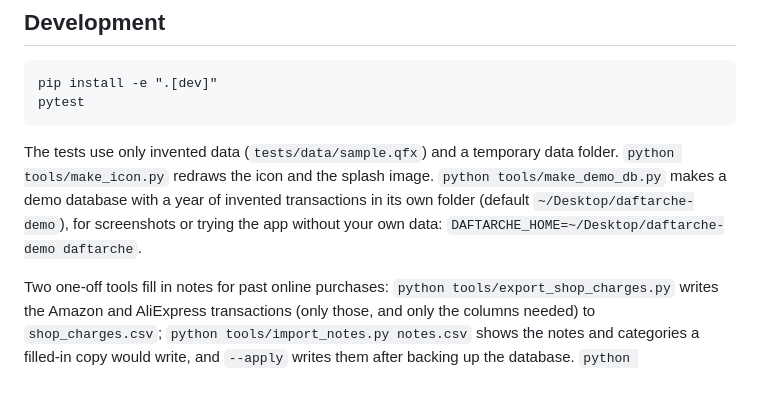
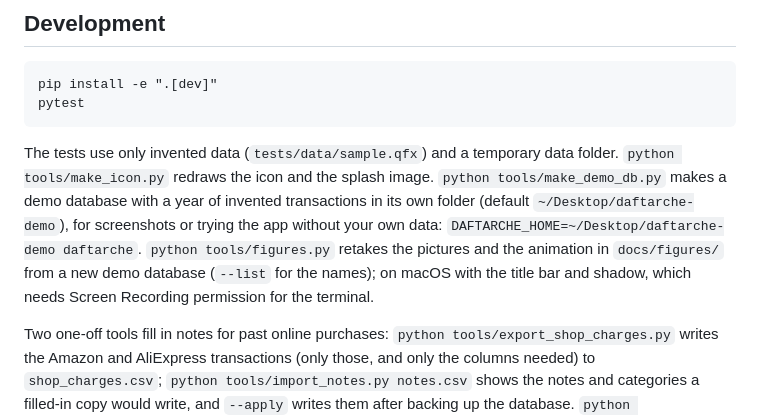
Before and after one commit to vahid-anari/daftarche, a Markdown page: README.md, the part around one of its changes. Drawn GitHub-style; blank space fills up the shorter version.

```diff
--- a/README.md
+++ b/README.md
@@ -133,6 +136,9 @@ folder. `python tools/make_icon.py` redraws the icon and the splash image.
 `python tools/make_demo_db.py` makes a demo database with a year of invented transactions in
 its own folder (default `~/Desktop/daftarche-demo`), for screenshots or trying the app without
 your own data: `DAFTARCHE_HOME=~/Desktop/daftarche-demo daftarche`.
+`python tools/figures.py` retakes the pictures and the animation in `docs/figures/` from a
+new demo database (`--list` for the names); on macOS with the title bar and shadow, which
+needs Screen Recording permission for the terminal.
 
 Two one-off tools fill in notes for past online purchases: `python tools/export_shop_charges.py`
 writes the Amazon and AliExpress transactions (only those, and only the columns needed) to
```
Also changed, not shown: other parts of README.md (+4 -1 lines), CHANGELOG.md (+13 -0 lines), docs/figures/accounts.png, docs/figures/charts.png, docs/figures/dashboard.png, 10 other files.
